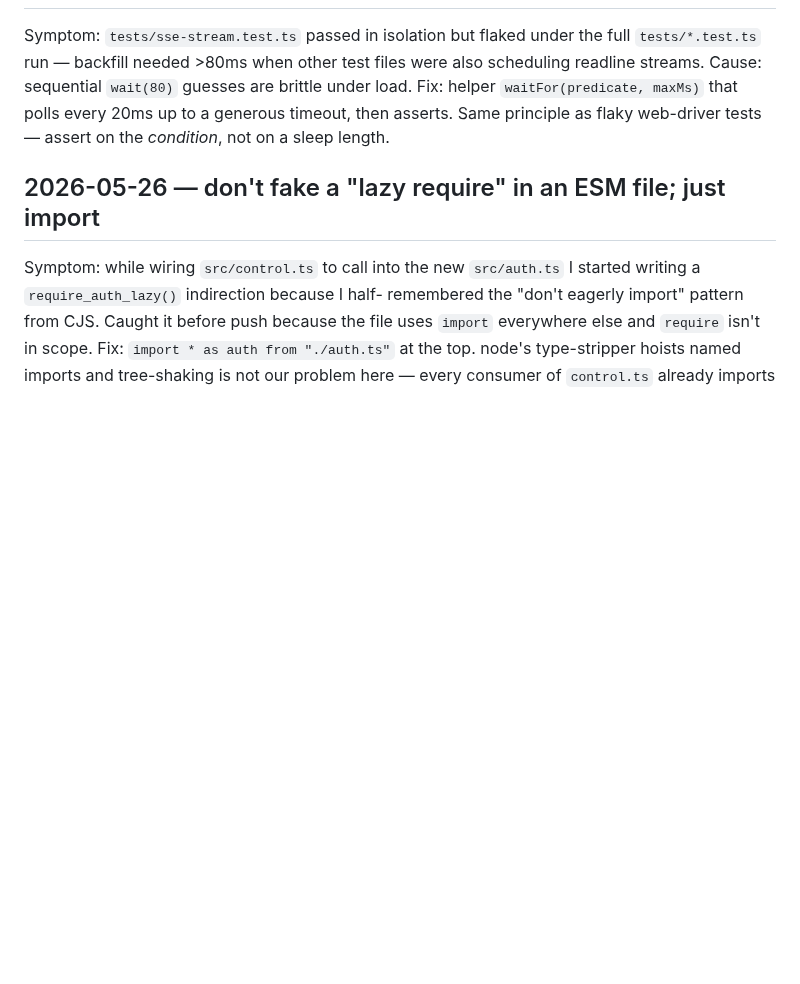
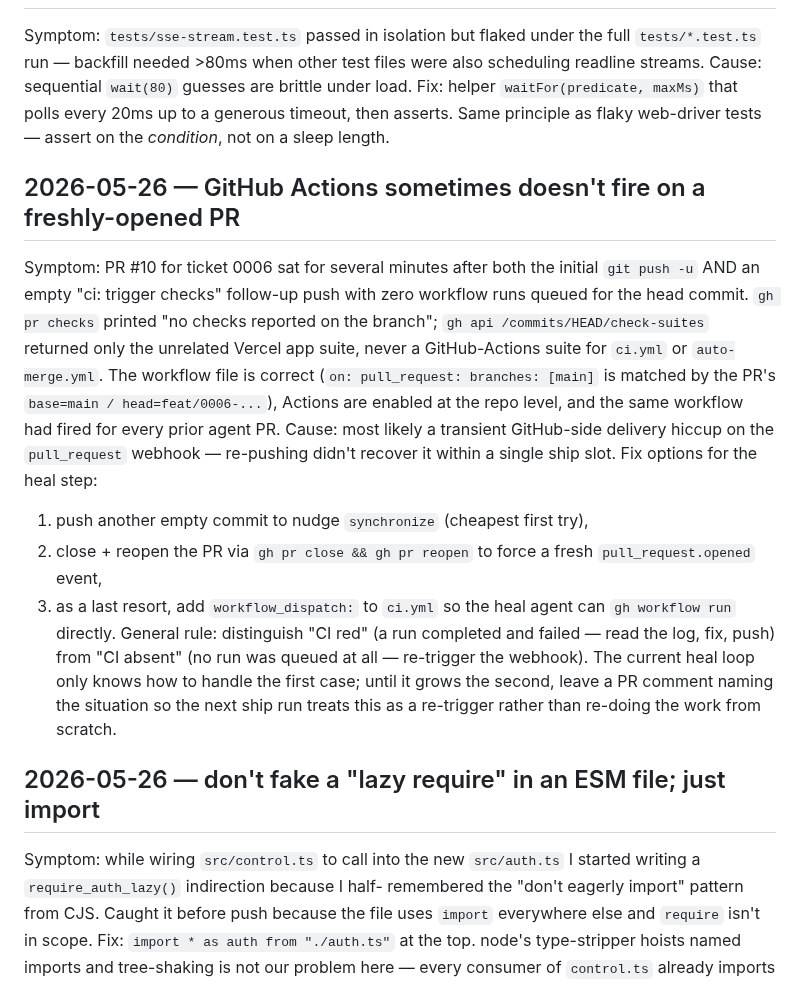
Before and after one commit to mutaaf/fleet-control, a Markdown page: docs/LESSONS.md, the part around the change. GitHub-like rendering; blank space fills up the shorter version.

Commit message:
docs: lesson on CI-absent vs CI-red for ticket 0006
Co-Authored-By: Claude Opus 4.7 (1M context) <noreply@anthropic.com>

```diff
--- a/docs/LESSONS.md
+++ b/docs/LESSONS.md
@@ -61,6 +61,32 @@ that polls every 20ms up to a generous timeout, then asserts. Same
 principle as flaky web-driver tests — assert on the *condition*, not on a
 sleep length.
 
+## 2026-05-26 — GitHub Actions sometimes doesn't fire on a freshly-opened PR
+
+Symptom: PR #10 for ticket 0006 sat for several minutes after both the
+initial `git push -u` AND an empty "ci: trigger checks" follow-up push with
+zero workflow runs queued for the head commit. `gh pr checks` printed "no
+checks reported on the branch"; `gh api /commits/HEAD/check-suites`
+returned only the unrelated Vercel app suite, never a GitHub-Actions suite
+for `ci.yml` or `auto-merge.yml`. The workflow file is correct
+(`on: pull_request: branches: [main]` is matched by the PR's
+`base=main / head=feat/0006-...`), Actions are enabled at the repo level,
+and the same workflow had fired for every prior agent PR. Cause: most
+likely a transient GitHub-side delivery hiccup on the `pull_request`
+webhook — re-pushing didn't recover it within a single ship slot. Fix
+options for the heal step:
+  1. push another empty commit to nudge `synchronize` (cheapest first try),
+  2. close + reopen the PR via `gh pr close && gh pr reopen` to force a
+     fresh `pull_request.opened` event,
+  3. as a last resort, add `workflow_dispatch:` to `ci.yml` so the heal
+     agent can `gh workflow run` directly.
+General rule: distinguish "CI red" (a run completed and failed — read the
+log, fix, push) from "CI absent" (no run was queued at all — re-trigger
+the webhook). The current heal loop only knows how to handle the first
+case; until it grows the second, leave a PR comment naming the situation
+so the next ship run treats this as a re-trigger rather than re-doing the
+work from scratch.
+
 ## 2026-05-26 — don't fake a "lazy require" in an ESM file; just import
 
 Symptom: while wiring `src/control.ts` to call into the new `src/auth.ts`
```
